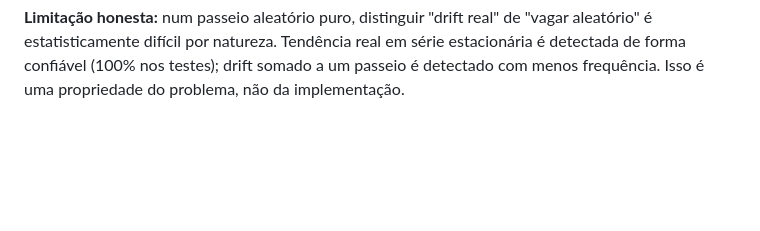
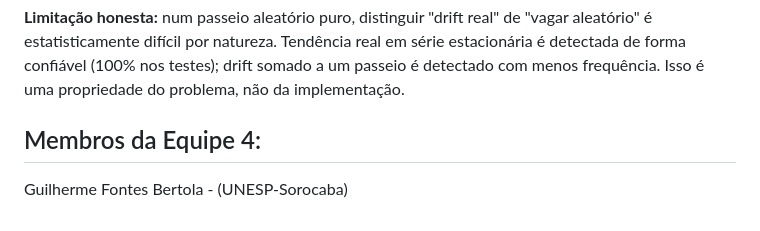
Before and after one commit to gasiepgodoy/Hackathon-TV-Box-E10, a Markdown page: Projeto Equipe 4/readme.md, the part around the change. GitHub-like rendering; blank space fills up the shorter version.

```diff
--- a/Projeto Equipe 4/readme.md
+++ b/Projeto Equipe 4/readme.md
@@ -479,3 +479,6 @@ de "vagar aleatório" é estatisticamente difícil por natureza. Tendência
 real em série estacionária é detectada de forma confiável (100% nos
 testes); drift somado a um passeio é detectado com menos frequência. Isso
 é uma propriedade do problema, não da implementação.
+
+## Membros da Equipe 4:
+Guilherme Fontes Bertola - (UNESP-Sorocaba)
```
